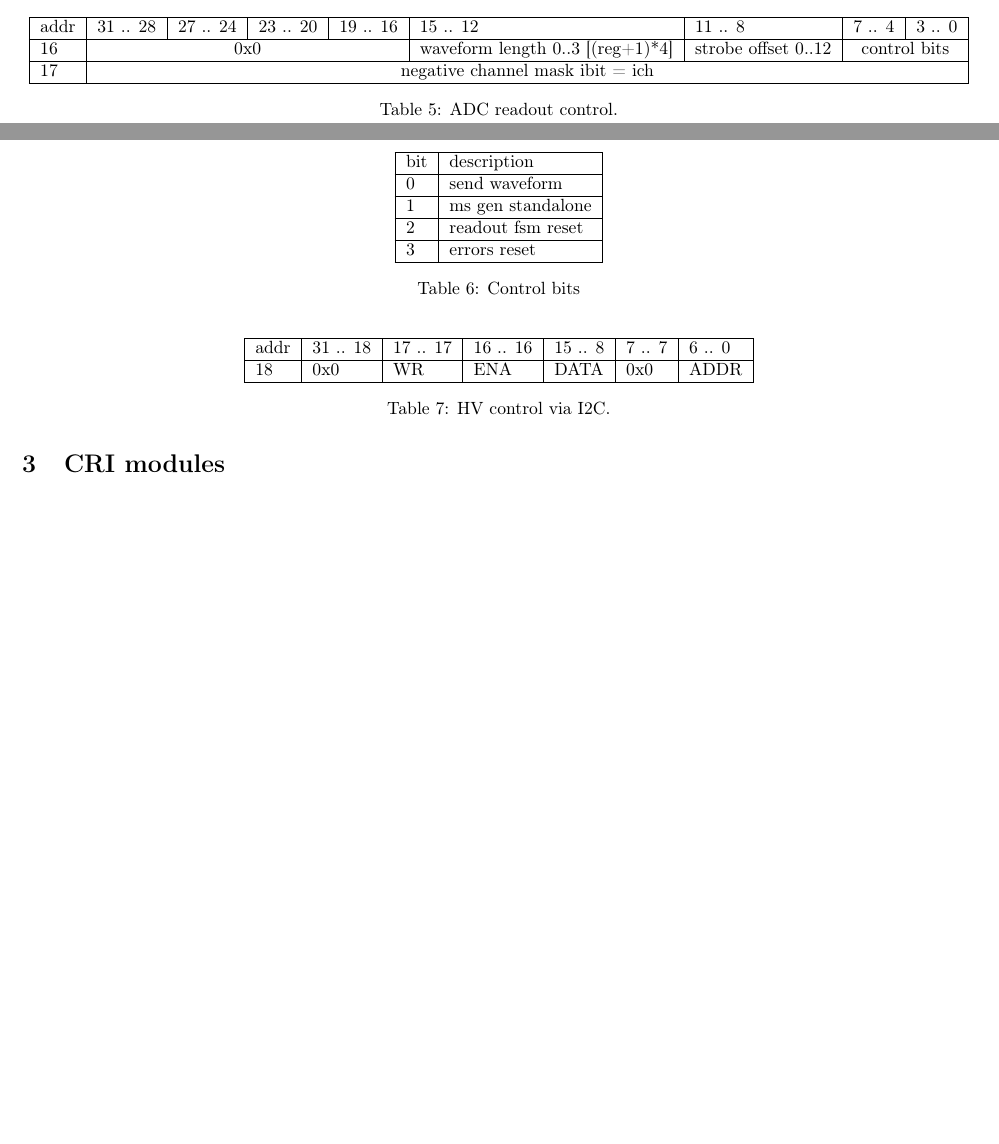
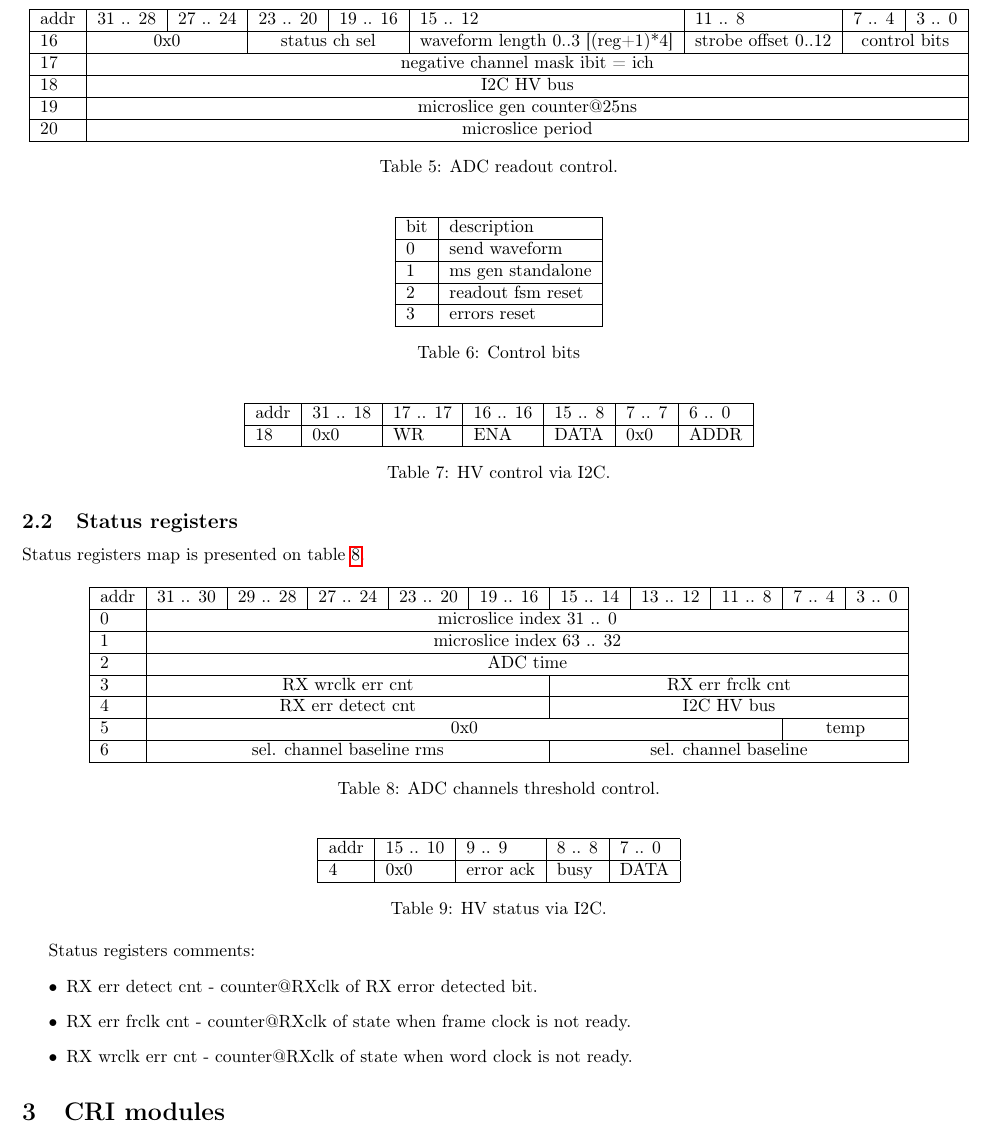
Before and after one commit to dfinogee/PSD-readout-manual, a LaTeX document (PSD_readout_manual.tex): two parts of pages 6 and 7 of 7 before the commit and part of page 7 of 8 after it, the two joined at a grey line, cut so that both start at the same text, the shorter picture padded with empty space. Compiled offline with pdfLaTeX.

Commit message:
ADC status reg described

```diff
--- a/PSD_readout_manual.tex
+++ b/PSD_readout_manual.tex
@@ -200,8 +200,11 @@ addr & 31 .. 30 & 29 .. 28 & 27 .. 24 & 23 .. 20 & 19 .. 16 & 15 .. 14 & 13 .. 1
 \begin{tabular}{| l | l | l | l | l | l | l | l | l |}
 \hline
 addr & 31 .. 28 & 27 .. 24 & 23 .. 20 & 19 .. 16 & 15 .. 12 & 11 .. 8 & 7 .. 4 & 3 .. 0 \\ \hline
-16 & \multicolumn{4}{c|}{0x0} & waveform length 0..3 [(reg+1)*4] & strobe offset 0..12 & \multicolumn{2}{c|}{control bits} \\ \hline
+16 & \multicolumn{2}{c|}{0x0} & \multicolumn{2}{c|}{status ch sel} & waveform length 0..3 [(reg+1)*4] & strobe offset 0..12 & \multicolumn{2}{c|}{control bits} \\ \hline
 17 & \multicolumn{8}{c|}{negative channel mask ibit = ich} \\ \hline
+18 & \multicolumn{8}{c|}{I2C HV bus} \\ \hline
+19 & \multicolumn{8}{c|}{microslice gen counter@25ns} \\ \hline
+20 & \multicolumn{8}{c|}{microslice period} \\ \hline
 \end{tabular}
 \caption{ADC readout control.\label{tab5}}
 \end{table}
@@ -229,6 +232,48 @@ addr & 31 .. 18 & 17 .. 17 & 16 .. 16 & 15 .. 8 & 7 .. 7 & 6 .. 0 \\ \hline
 \end{tabular}
 \caption{HV control via I2C.\label{tab7}}
 \end{table}
+
+
+\subsection{Status registers}
+
+Status registers map is presented on table \ref{tab8}.
+
+\begin{table}[H]
+\centering
+\begin{tabular}{| l | l | l | l | l | l | l | l | l | l | l |}
+\hline
+addr & 31 .. 30 & 29 .. 28 & 27 .. 24 & 23 .. 20 & 19 .. 16 & 15 .. 14 & 13 .. 12 & 11 .. 8 & 7 .. 4 & 3 .. 0 \\ \hline
+0 & \multicolumn{10}{c|}{microslice index 31 .. 0}\\ \hline
+1 & \multicolumn{10}{c|}{microslice index 63 .. 32}\\ \hline
+2 & \multicolumn{10}{c|}{ADC time}\\ \hline
+3 & \multicolumn{5}{c|}{RX wrclk err cnt} & \multicolumn{5}{c|}{RX err frclk cnt} \\ \hline
+4 & \multicolumn{5}{c|}{RX err detect cnt} & \multicolumn{5}{c|}{I2C HV bus}\\ \hline
+5 & \multicolumn{8}{c|}{0x0} & \multicolumn{2}{c|}{temp} \\ \hline
+6 & \multicolumn{5}{c|}{sel. channel baseline rms} & \multicolumn{5}{c|}{sel. channel baseline}\\ \hline
+\end{tabular}
+\caption{ADC channels threshold control.\label{tab8}}
+\end{table}
+
+\begin{table}[H]
+\centering
+\begin{tabular}{| l | l | l | l | l | l | l | l | l |}
+\hline
+addr & 15 .. 10 & 9 .. 9 & 8 .. 8 & 7 .. 0 \\ \hline
+4 & 0x0 & error ack & busy & DATA \\ \hline
+\end{tabular}
+\caption{HV status via I2C.\label{tab9}}
+\end{table}
+
+Status registers comments:
+\begin{itemize}
+\item RX err detect cnt - counter@RXclk of RX error detected bit.
+
+\item RX err frclk cnt - counter@RXclk of state when frame clock is not ready.
+
+\item RX wrclk err cnt - counter@RXclk of state when word clock is not ready.
+
+
+\end{itemize}
 
 
 \section{CRI modules}
```
Also changed, not shown: CRI_data_sort.png (added), PSD_readout_manual.pdf, PSD_readout_manual.tex (4 more changed lines), 1 other file.
